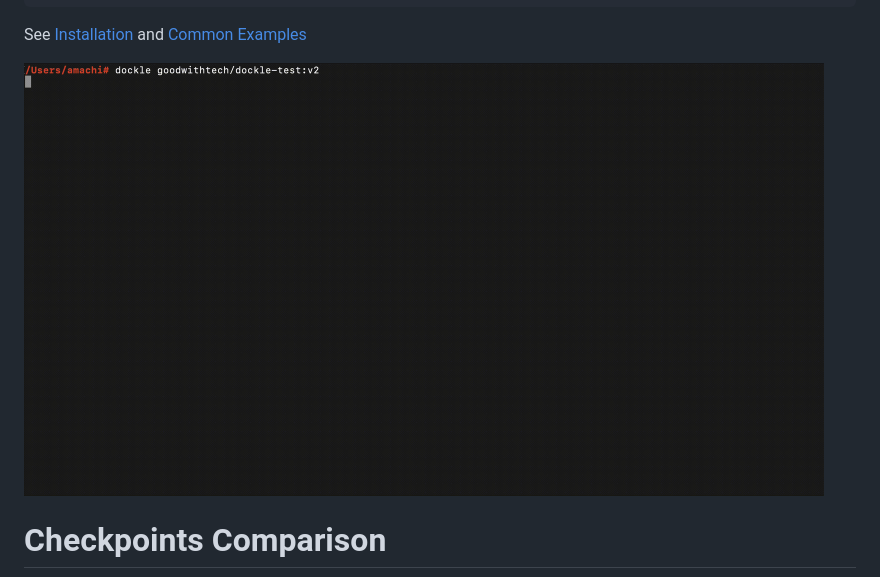
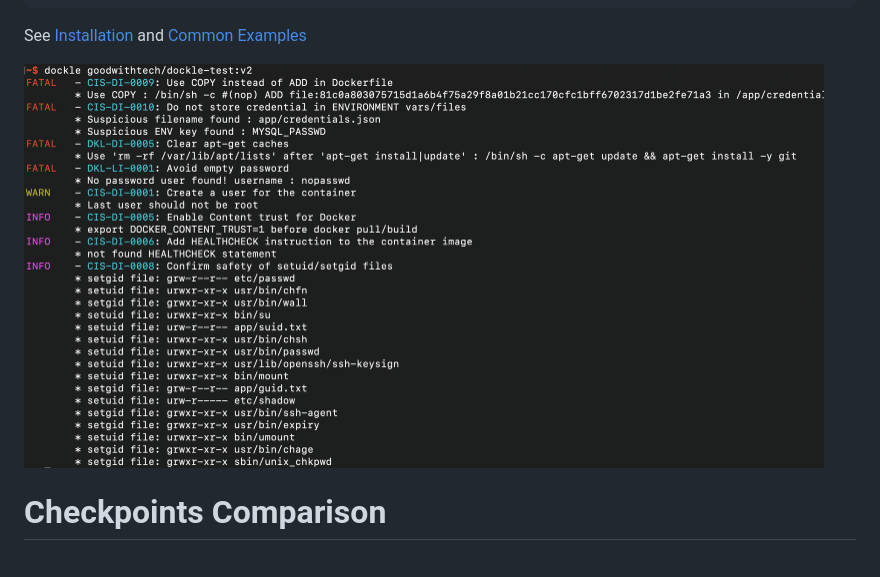
Before and after one commit to goodwithtech/dockle, a Markdown page: README.md, the part around the change. Drawn GitHub-style; pictures changed too: imgs/dockle.gif (deleted), imgs/dockle.png (added).

Commit message:
use static image (#143)

````diff
--- a/README.md
+++ b/README.md
@@ -20,7 +20,7 @@ $ dockle [YOUR_IMAGE_NAME]
 ```
 See [Installation](#installation) and [Common Examples](#common-examples)
 
-<img src="imgs/dockle.gif" width="800">
+<img src="imgs/dockle.png" width="800">
 
 # Checkpoints Comparison
 
````
